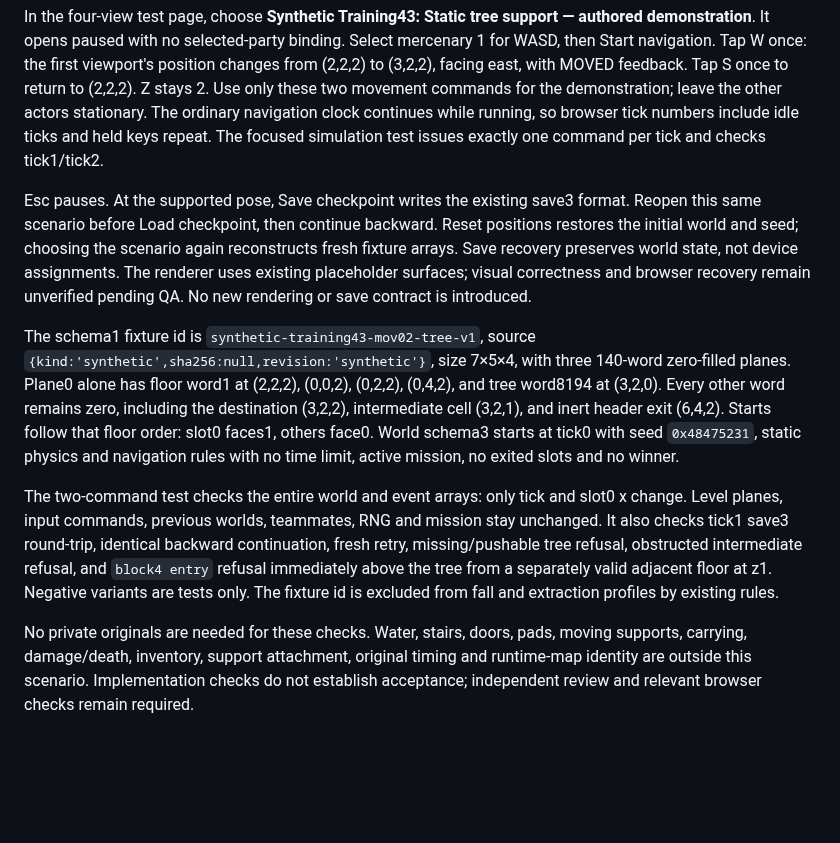
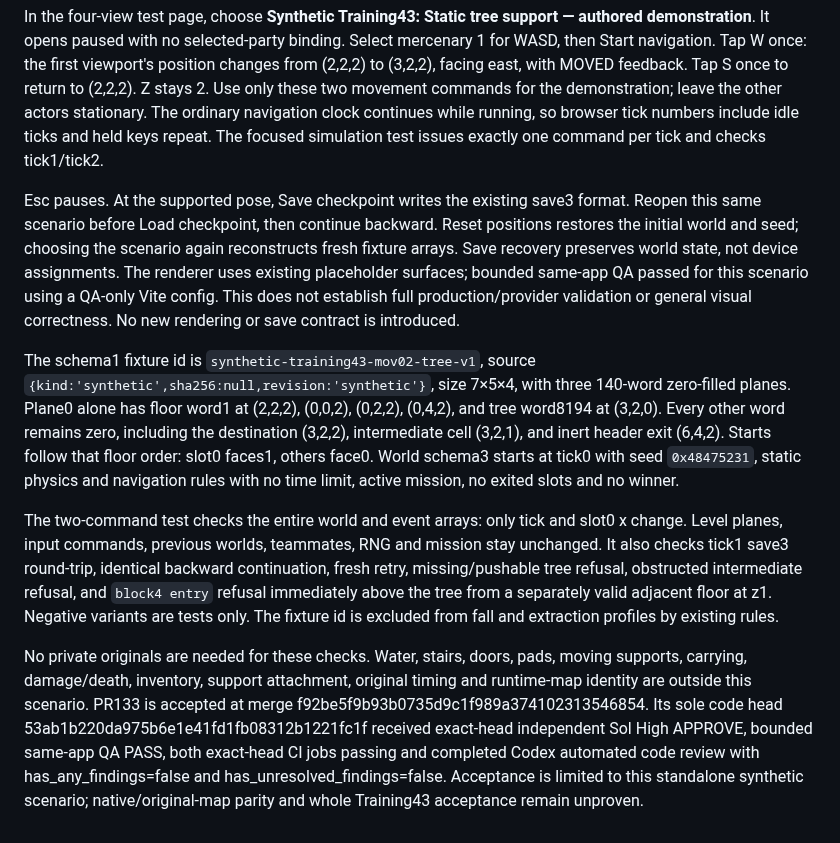
Before and after one commit to derekrivers/HiredGuns, a Markdown page: docs/training43-tree-support.md, the part around the change. Rendered like a GitHub page; blank space fills up the shorter version.

```diff
--- a/docs/training43-tree-support.md
+++ b/docs/training43-tree-support.md
@@ -4,10 +4,10 @@ This standalone synthetic Training43 teaching scenario uses invented geometry an
 
 In the four-view test page, choose **Synthetic Training43: Static tree support — authored demonstration**. It opens paused with no selected-party binding. Select mercenary 1 for WASD, then Start navigation. Tap W once: the first viewport's position changes from (2,2,2) to (3,2,2), facing east, with MOVED feedback. Tap S once to return to (2,2,2). Z stays 2. Use only these two movement commands for the demonstration; leave the other actors stationary. The ordinary navigation clock continues while running, so browser tick numbers include idle ticks and held keys repeat. The focused simulation test issues exactly one command per tick and checks tick1/tick2.
 
-Esc pauses. At the supported pose, Save checkpoint writes the existing save3 format. Reopen this same scenario before Load checkpoint, then continue backward. Reset positions restores the initial world and seed; choosing the scenario again reconstructs fresh fixture arrays. Save recovery preserves world state, not device assignments. The renderer uses existing placeholder surfaces; visual correctness and browser recovery remain unverified pending QA. No new rendering or save contract is introduced.
+Esc pauses. At the supported pose, Save checkpoint writes the existing save3 format. Reopen this same scenario before Load checkpoint, then continue backward. Reset positions restores the initial world and seed; choosing the scenario again reconstructs fresh fixture arrays. Save recovery preserves world state, not device assignments. The renderer uses existing placeholder surfaces; bounded same-app QA passed for this scenario using a QA-only Vite config. This does not establish full production/provider validation or general visual correctness. No new rendering or save contract is introduced.
 
 The schema1 fixture id is `synthetic-training43-mov02-tree-v1`, source `{kind:'synthetic',sha256:null,revision:'synthetic'}`, size 7×5×4, with three 140-word zero-filled planes. Plane0 alone has floor word1 at (2,2,2), (0,0,2), (0,2,2), (0,4,2), and tree word8194 at (3,2,0). Every other word remains zero, including the destination (3,2,2), intermediate cell (3,2,1), and inert header exit (6,4,2). Starts follow that floor order: slot0 faces1, others face0. World schema3 starts at tick0 with seed `0x48475231`, static physics and navigation rules with no time limit, active mission, no exited slots and no winner.
 
 The two-command test checks the entire world and event arrays: only tick and slot0 x change. Level planes, input commands, previous worlds, teammates, RNG and mission stay unchanged. It also checks tick1 save3 round-trip, identical backward continuation, fresh retry, missing/pushable tree refusal, obstructed intermediate refusal, and `block4 entry` refusal immediately above the tree from a separately valid adjacent floor at z1. Negative variants are tests only. The fixture id is excluded from fall and extraction profiles by existing rules.
 
-No private originals are needed for these checks. Water, stairs, doors, pads, moving supports, carrying, damage/death, inventory, support attachment, original timing and runtime-map identity are outside this scenario. Implementation checks do not establish acceptance; independent review and relevant browser checks remain required.
+No private originals are needed for these checks. Water, stairs, doors, pads, moving supports, carrying, damage/death, inventory, support attachment, original timing and runtime-map identity are outside this scenario. PR133 is accepted at merge f92be5f9b93b0735d9c1f989a374102313546854. Its sole code head 53ab1b220da975b6e1e41fd1fb08312b1221fc1f received exact-head independent Sol High APPROVE, bounded same-app QA PASS, both exact-head CI jobs passing and completed Codex automated code review with has_any_findings=false and has_unresolved_findings=false. Acceptance is limited to this standalone synthetic scenario; native/original-map parity and whole Training43 acceptance remain unproven.
```
Also changed, not shown: README.md (+1 -1 lines), STATUS.md (+2 -2 lines).
